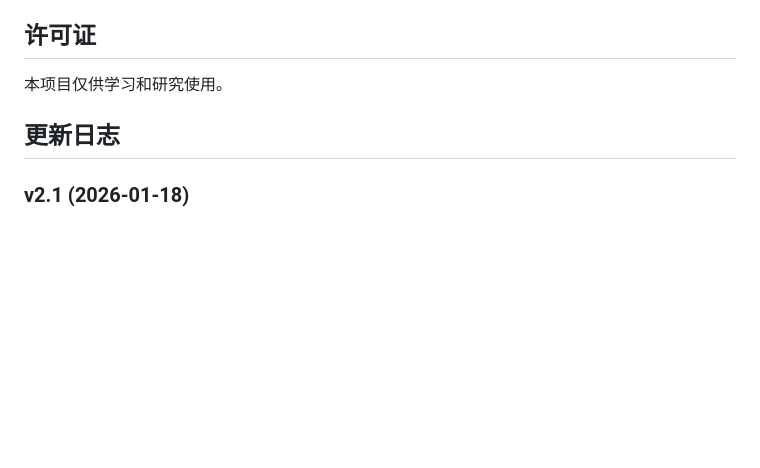
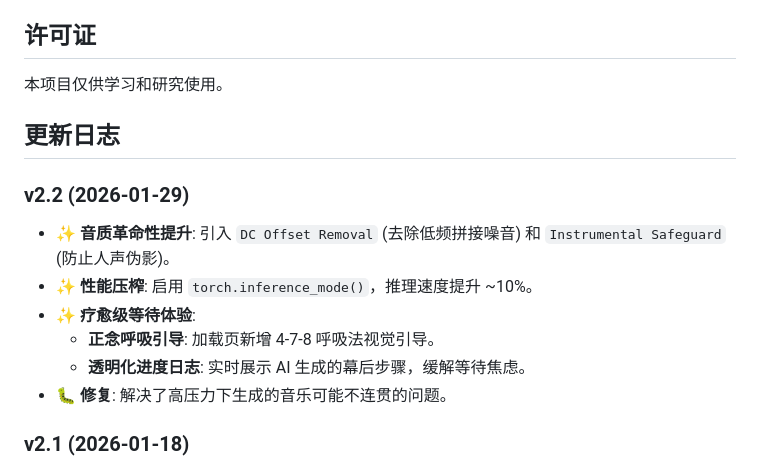
Before and after one commit to Kaleohano/StressMusic, a Markdown page: README.md, the part around the change. Drawn GitHub-style; blank space fills up the shorter version.

Commit message:
Update README with v2.2 changelog

```diff
--- a/README.md
+++ b/README.md
@@ -302,6 +302,15 @@ python tools/simulate_hrv.py
 
 ## 更新日志
 
+### v2.2 (2026-01-29)
+
+- ✨ **音质革命性提升**: 引入 `DC Offset Removal` (去除低频拼接噪音) 和 `Instrumental Safeguard` (防止人声伪影)。
+- ✨ **性能压榨**: 启用 `torch.inference_mode()`，推理速度提升 ~10%。
+- ✨ **疗愈级等待体验**:
+  - **正念呼吸引导**: 加载页新增 4-7-8 呼吸法视觉引导。
+  - **透明化进度日志**: 实时展示 AI 生成的幕后步骤，缓解等待焦虑。
+- 🐛 **修复**: 解决了高压力下生成的音乐可能不连贯的问题。
+
 ### v2.1 (2026-01-18)
 
 - ✨ **扩展音乐偏好**: 新增 7 种音乐风格（嘻哈、电子、R&B、爵士、乡村、布鲁斯、雷鬼），共支持 10 种风格。
```
